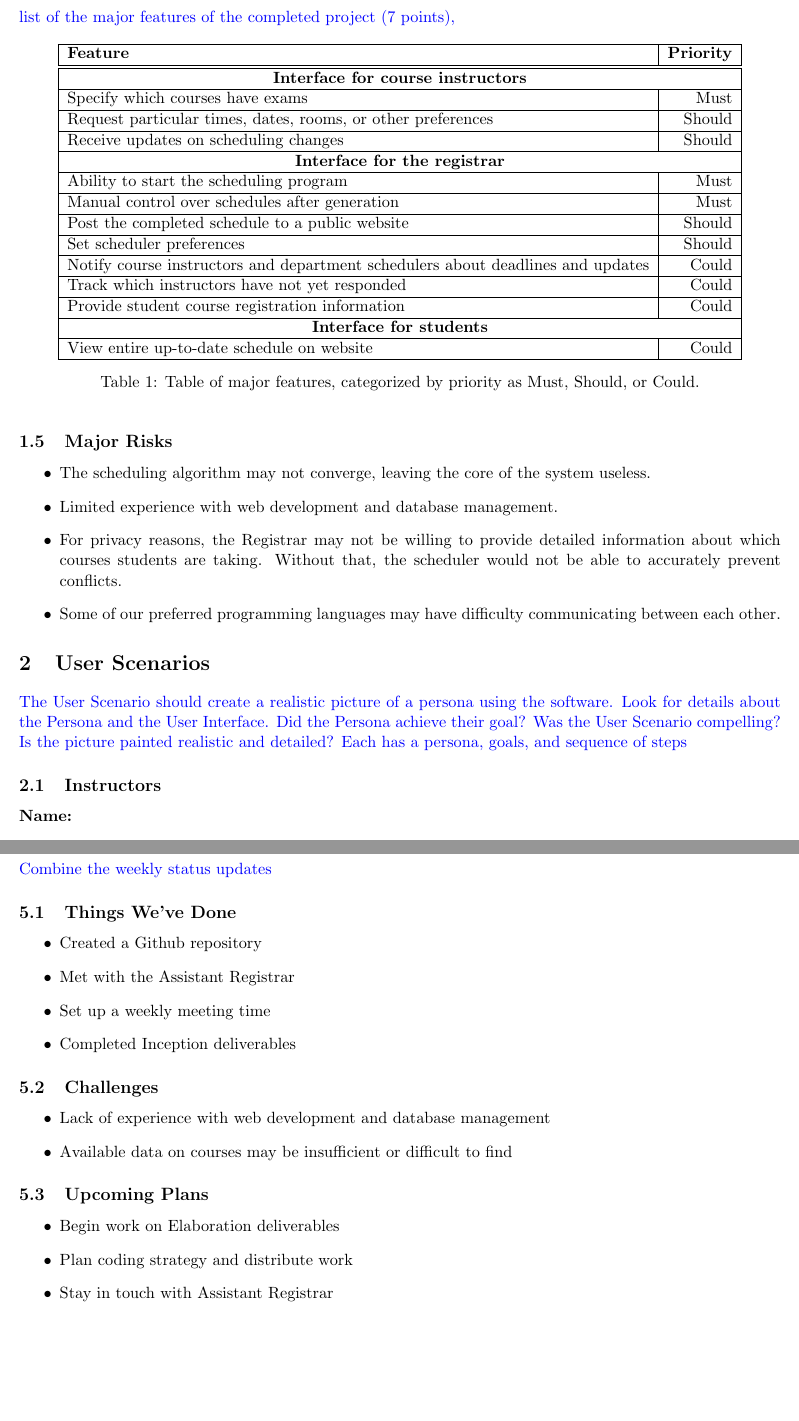
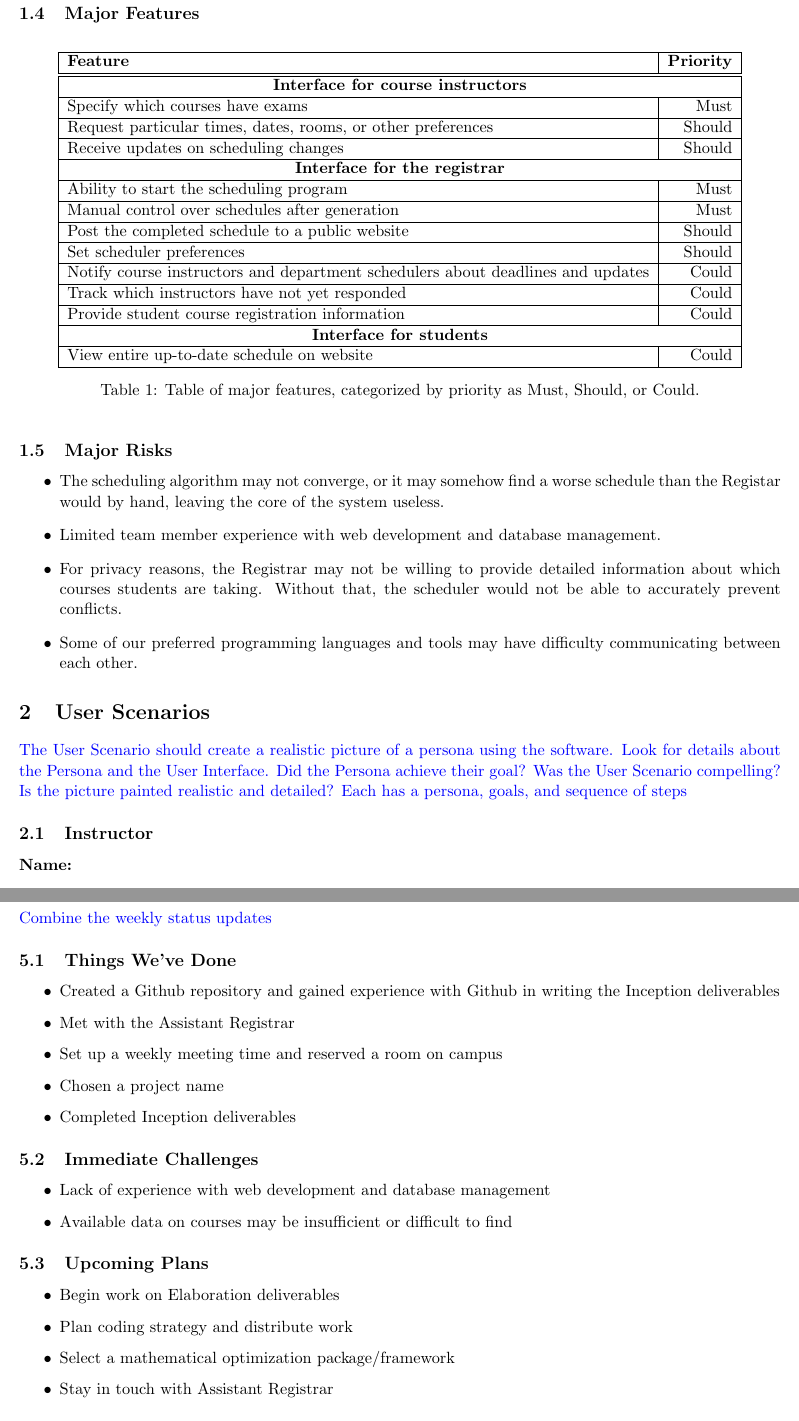
Before and after one commit to TimeFinders/YAExS, a LaTeX document (Inception.tex): two parts of pages 3 and 6 of 6, joined at a grey line, cut at the place of the change, the shorter picture padded with empty space. Compiled offline with pdfLaTeX.

Commit message:
Minor fixes all over.

```diff
--- a/Inception.tex
+++ b/Inception.tex
@@ -108,8 +111,6 @@ Team instructors
 %%%%%%%%%%%%%%%%%%%%%%%%%
 %%%%%%%%%%%%%%%%%%%%%%%%%
 \subsection{Major Features} %Auston
-\textcolor{blue}{ list of the major features of the completed project (7 points),}
-% Not a very pretty table, but could be worse
 \begin{table}[htbp]
   \centering
   \begin{tabular} {| l | r |}
@@ -126,7 +127,7 @@ Team instructors
     Set scheduler preferences & Should \\ \hline
     Notify course instructors and department schedulers about deadlines and updates & Could \\ \hline
     Track which instructors have not yet responded & Could \\ \hline
-    Provide student course registration information & Could \\ \hline
+    Provide student course registration information & Could \\ \hline %Vera: what is this?
     \multicolumn{2}{|c|}{\textbf{Interface for students}} \\ \hline
     View entire up-to-date schedule on website & Could \\ \hline
   \end{tabular}
@@ -138,10 +139,10 @@ Team instructors
 \subsection{Major Risks} %Auston
 
 \begin{itemize}
-\item The scheduling algorithm may not converge, leaving the core of the system useless.
-\item Limited experience with web development and database management.
+\item The scheduling algorithm may not converge, or it may somehow find a worse schedule than the Registar would by hand, leaving the core of the system useless.
+\item Limited team member experience with web development and database management.
 \item For privacy reasons, the Registrar may not be willing to provide detailed information about which courses students are taking. Without that, the scheduler would not be able to accurately prevent conflicts.
-\item Some of our preferred programming languages may have difficulty communicating between each other. % Not sure about this one.
+\item Some of our preferred programming languages and tools may have difficulty communicating between each other. % Not sure about this one.
 \end{itemize}
 
 
@@ -155,7 +156,7 @@ Did the Persona achieve their goal?
 Was the User Scenario compelling?
 Is the picture painted realistic and detailed?
 Each has a persona, goals, and sequence of steps}
-\subsection{Instructors} %JEFF
+\subsection{Instructor} %JEFF
 \begin{description}
 \item[Name:]
 \item[Age:]
@@ -407,13 +408,14 @@ Vera Axelrod
 \textcolor{blue}{Combine the weekly status updates}
 \subsection{Things We've Done}
 \begin{itemize}
-\item Created a Github repository
+\item Created a Github repository and gained experience with Github in writing the Inception deliverables
 \item Met with the Assistant Registrar
-\item Set up a weekly meeting time
+\item Set up a weekly meeting time and reserved a room on campus
+\item Chosen a project name
 \item Completed Inception deliverables
 \end{itemize}
 
-\subsection{Challenges} % I'm using this for more immediate risks, so it won't be exactly the same as the Major Risks section
+\subsection{Immediate Challenges} % I'm using this for more immediate risks, so it won't be exactly the same as the Major Risks section
 \begin{itemize}
 \item Lack of experience with web development and database management
 \item Available data on courses may be insufficient or difficult to find
@@ -423,6 +425,7 @@ Vera Axelrod
 \begin{itemize}
 \item Begin work on Elaboration deliverables
 \item Plan coding strategy and distribute work
+\item Select a mathematical optimization package/framework
 \item Stay in touch with Assistant Registrar
 \end{itemize}
 
```
Also changed, not shown: Inception.tex (7 more changed lines).
